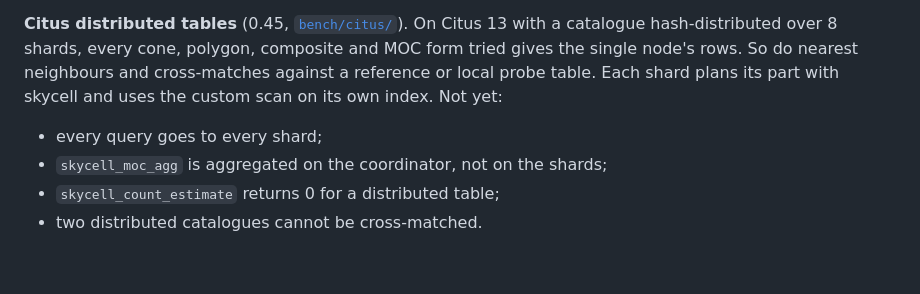
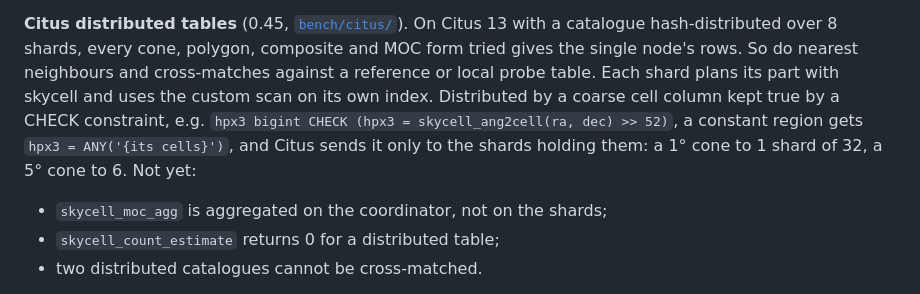
Before and after one commit to jesusjuansalgado/skycell, a Markdown page: README.md, the part around the change. GitHub-like rendering; blank space fills up the shorter version.

```diff
--- a/README.md
+++ b/README.md
@@ -1102,8 +1102,10 @@ same, cross-matches 1.2–1.7 times as much.
 composite and MOC form tried gives the single node's rows. So do nearest
 neighbours and cross-matches against a reference or local probe table. Each
 shard plans its part with skycell and uses the custom scan on its own index.
-Not yet:
-- every query goes to every shard;
+Distributed by a coarse cell column kept true by a CHECK constraint, e.g.
+`hpx3 bigint CHECK (hpx3 = skycell_ang2cell(ra, dec) >> 52)`, a constant
+region gets `hpx3 = ANY('{its cells}')`, and Citus sends it only to the shards
+holding them: a 1° cone to 1 shard of 32, a 5° cone to 6. Not yet:
 - `skycell_moc_agg` is aggregated on the coordinator, not on the shards;
 - `skycell_count_estimate` returns 0 for a distributed table;
 - two distributed catalogues cannot be cross-matched.
```
Also changed, not shown: bench/citus/README.md (+50 -3 lines).
